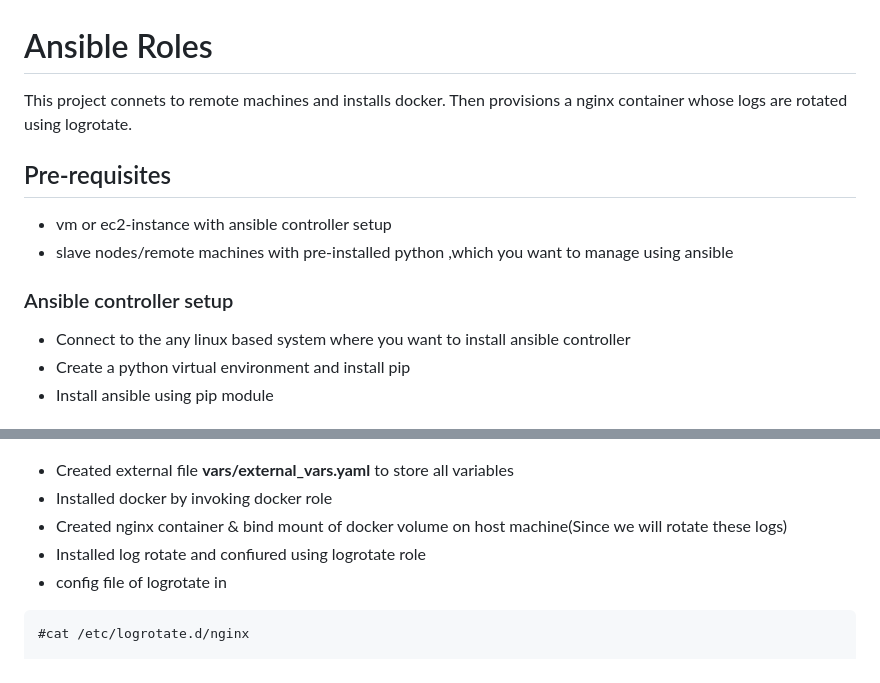
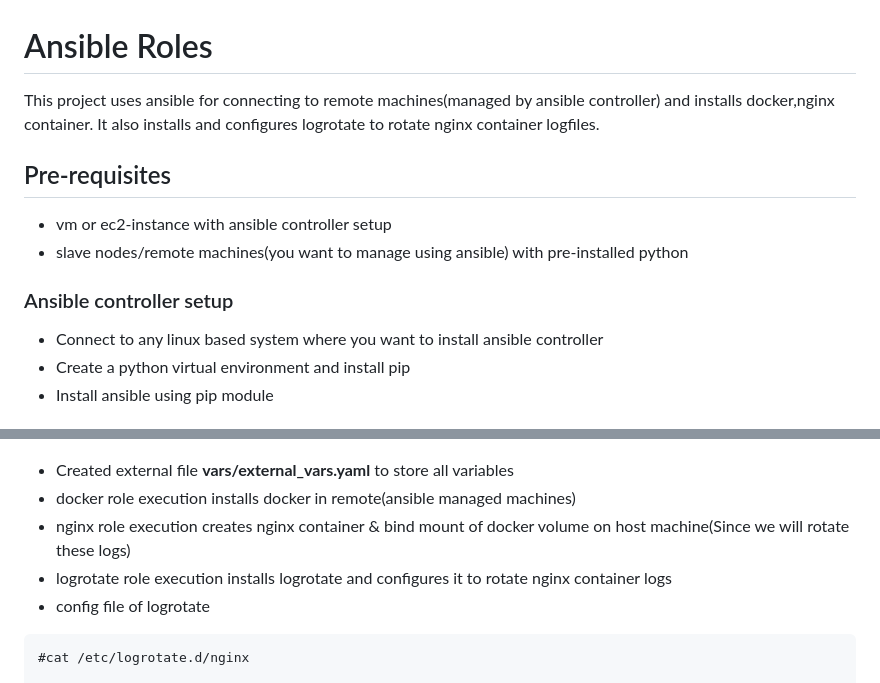
Before and after one commit to bhuvanchandmaddi/DevopsMiniProjects, a Markdown page: project1/ReadMe.md, 2 parts joined by grey strips. Rendered like a GitHub page.

````diff
--- a/project1/ReadMe.md
+++ b/project1/ReadMe.md
@@ -1,12 +1,12 @@
 # Ansible Roles
-This project connets to remote machines and installs docker. Then provisions a nginx container whose logs are rotated using logrotate.
+This project uses ansible for connecting to remote machines(managed by ansible controller) and installs docker,nginx container. It also installs and configures logrotate to rotate nginx container logfiles.
 
 ## Pre-requisites
 * vm or ec2-instance with ansible controller setup
-* slave nodes/remote machines with pre-installed python ,which you want to manage using ansible
+* slave nodes/remote machines(you want to manage using ansible) with pre-installed python
 
 ###  Ansible controller setup
-* Connect to the any linux based system where you want to install ansible controller
+* Connect to any linux based system where you want to install ansible controller
 * Create a python virtual environment and install pip
 * Install ansible using pip module
 
@@ -22,10 +22,10 @@ Created 3 ansible roles
  ![Folder structure of 3 roles](https://github.com/bhuvanchandmaddi/DevopsMiniProjects/blob/main/.images/roles-filestructure.PNG?raw=true)
 
  * Created external file **vars/external_vars.yaml** to store all variables
- * Installed docker by invoking docker role
- * Created nginx container & bind mount of docker volume on host machine(Since we will rotate these logs)
- * Installed log rotate and confiured using logrotate role
- * config file of logrotate in
+ * docker role execution installs docker in remote(ansible managed machines)
+ * nginx role execution creates nginx container & bind mount of docker volume on host machine(Since we will rotate these logs)
+ * logrotate role execution installs logrotate and configures it to rotate nginx container logs
+ * config file of logrotate
  ```
  #cat /etc/logrotate.d/nginx
 
````
